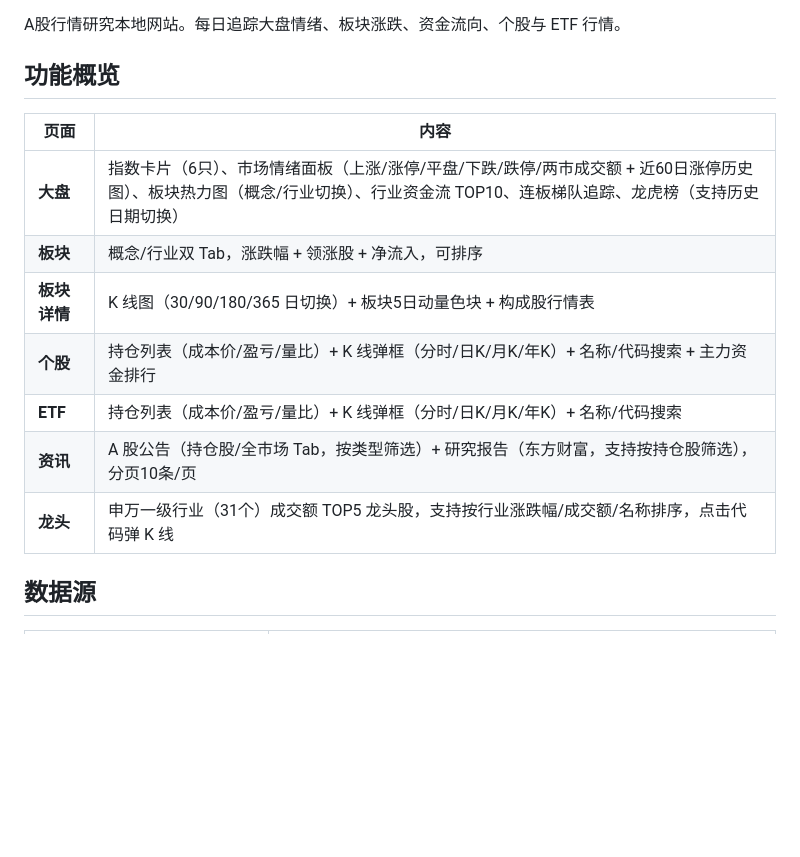
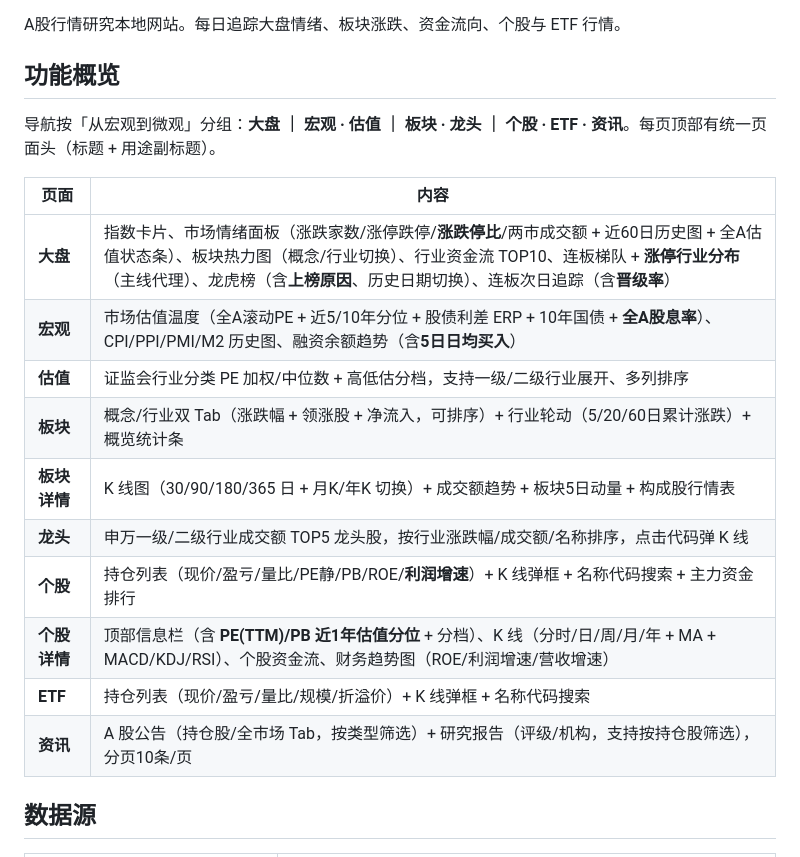
Before and after one commit to cjgao2022/stock-radar, a Markdown page: README.md, the part around one of its changes. Rendered like a GitHub page; blank space fills up the shorter version.

```diff
--- a/README.md
+++ b/README.md
@@ -4,15 +4,20 @@ A股行情研究本地网站。每日追踪大盘情绪、板块涨跌、资金
 
 ## 功能概览
 
+导航按「从宏观到微观」分组：**大盘 ｜ 宏观 · 估值 ｜ 板块 · 龙头 ｜ 个股 · ETF · 资讯**。每页顶部有统一页面头（标题 + 用途副标题）。
+
 | 页面 | 内容 |
 |------|------|
-| **大盘** | 指数卡片（6只）、市场情绪面板（上涨/涨停/平盘/下跌/跌停/两市成交额 + 近60日涨停历史图）、板块热力图（概念/行业切换）、行业资金流 TOP10、连板梯队追踪、龙虎榜（支持历史日期切换） |
-| **板块** | 概念/行业双 Tab，涨跌幅 + 领涨股 + 净流入，可排序 |
-| **板块详情** | K 线图（30/90/180/365 日切换）+ 板块5日动量色块 + 构成股行情表 |
-| **个股** | 持仓列表（成本价/盈亏/量比）+ K 线弹框（分时/日K/月K/年K）+ 名称/代码搜索 + 主力资金排行 |
-| **ETF** | 持仓列表（成本价/盈亏/量比）+ K 线弹框（分时/日K/月K/年K）+ 名称/代码搜索 |
-| **资讯** | A 股公告（持仓股/全市场 Tab，按类型筛选）+ 研究报告（东方财富，支持按持仓股筛选），分页10条/页 |
-| **龙头** | 申万一级行业（31个）成交额 TOP5 龙头股，支持按行业涨跌幅/成交额/名称排序，点击代码弹 K 线 |
+| **大盘** | 指数卡片、市场情绪面板（涨跌家数/涨停跌停/**涨跌停比**/两市成交额 + 近60日历史图 + 全A估值状态条）、板块热力图（概念/行业切换）、行业资金流 TOP10、连板梯队 + **涨停行业分布**（主线代理）、龙虎榜（含**上榜原因**、历史日期切换）、连板次日追踪（含**晋级率**） |
+| **宏观** | 市场估值温度（全A滚动PE + 近5/10年分位 + 股债利差 ERP + 10年国债 + **全A股息率**）、CPI/PPI/PMI/M2 历史图、融资余额趋势（含**5日日均买入**） |
+| **估值** | 证监会行业分类 PE 加权/中位数 + 高低估分档，支持一级/二级行业展开、多列排序 |
+| **板块** | 概念/行业双 Tab（涨跌幅 + 领涨股 + 净流入，可排序）+ 行业轮动（5/20/60日累计涨跌）+ 概览统计条 |
+| **板块详情** | K 线图（30/90/180/365 日 + 月K/年K 切换）+ 成交额趋势 + 板块5日动量 + 构成股行情表 |
+| **龙头** | 申万一级/二级行业成交额 TOP5 龙头股，按行业涨跌幅/成交额/名称排序，点击代码弹 K 线 |
+| **个股** | 持仓列表（现价/盈亏/量比/PE静/PB/ROE/**利润增速**）+ K 线弹框 + 名称代码搜索 + 主力资金排行 |
+| **个股详情** | 顶部信息栏（含 **PE(TTM)/PB 近1年估值分位** + 分档）、K 线（分时/日/周/月/年 + MA + MACD/KDJ/RSI）、个股资金流、财务趋势图（ROE/利润增速/营收增速） |
+| **ETF** | 持仓列表（现价/盈亏/量比/规模/折溢价）+ K 线弹框 + 名称代码搜索 |
+| **资讯** | A 股公告（持仓股/全市场 Tab，按类型筛选）+ 研究报告（评级/机构，支持按持仓股筛选），分页10条/页 |
 
 ## 数据源
 
```
Also changed, not shown: other parts of README.md (+32 -11 lines), CLAUDE.md (+27 -12 lines).
